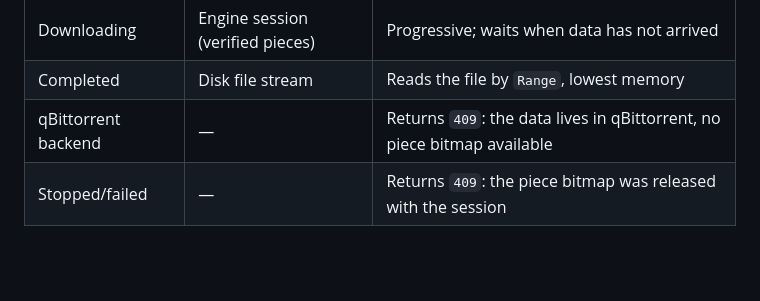
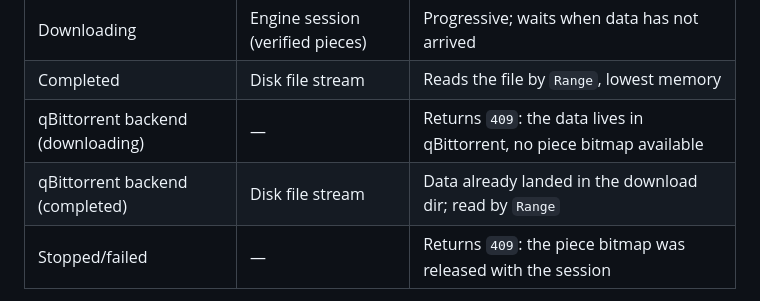
Before and after one commit to XCool-603/torrent-search, a Markdown page: README.en.md, the part around the change. GitHub-like rendering; blank space fills up the shorter version.

Commit message:
docs: 修正边下边播状态表里 qBittorrent 那行（独立验证指出的文档与代码不符）
独立验证给出的证据链：qB 任务的保存路径就是 task.dir，任务完成后 task.files 会被填上，
于是 finishedOnDisk 为真、走磁盘分支返回 206/200 —— 所以「返回 409」只对下载中的 qB 任务成立。
中英两版都补上「已完成 → 磁盘文件流」一行。

```diff
--- a/README.en.md
+++ b/README.en.md
@@ -347,7 +347,8 @@ Browsers often send `Range: bytes=0-` (the whole file). For an in-progress task
 |---|---|---|
 | Downloading | Engine session (verified pieces) | Progressive; waits when data has not arrived |
 | Completed | Disk file stream | Reads the file by `Range`, lowest memory |
-| qBittorrent backend | — | Returns `409`: the data lives in qBittorrent, no piece bitmap available |
+| qBittorrent backend (downloading) | — | Returns `409`: the data lives in qBittorrent, no piece bitmap available |
+| qBittorrent backend (completed) | Disk file stream | Data already landed in the download dir; read by `Range` |
 | Stopped/failed | — | Returns `409`: the piece bitmap was released with the session |
 
 Known limitation: **for a multi-file torrent whose target file is not at the start, playback has to
```
Also changed, not shown: README.md (+2 -1 lines).
